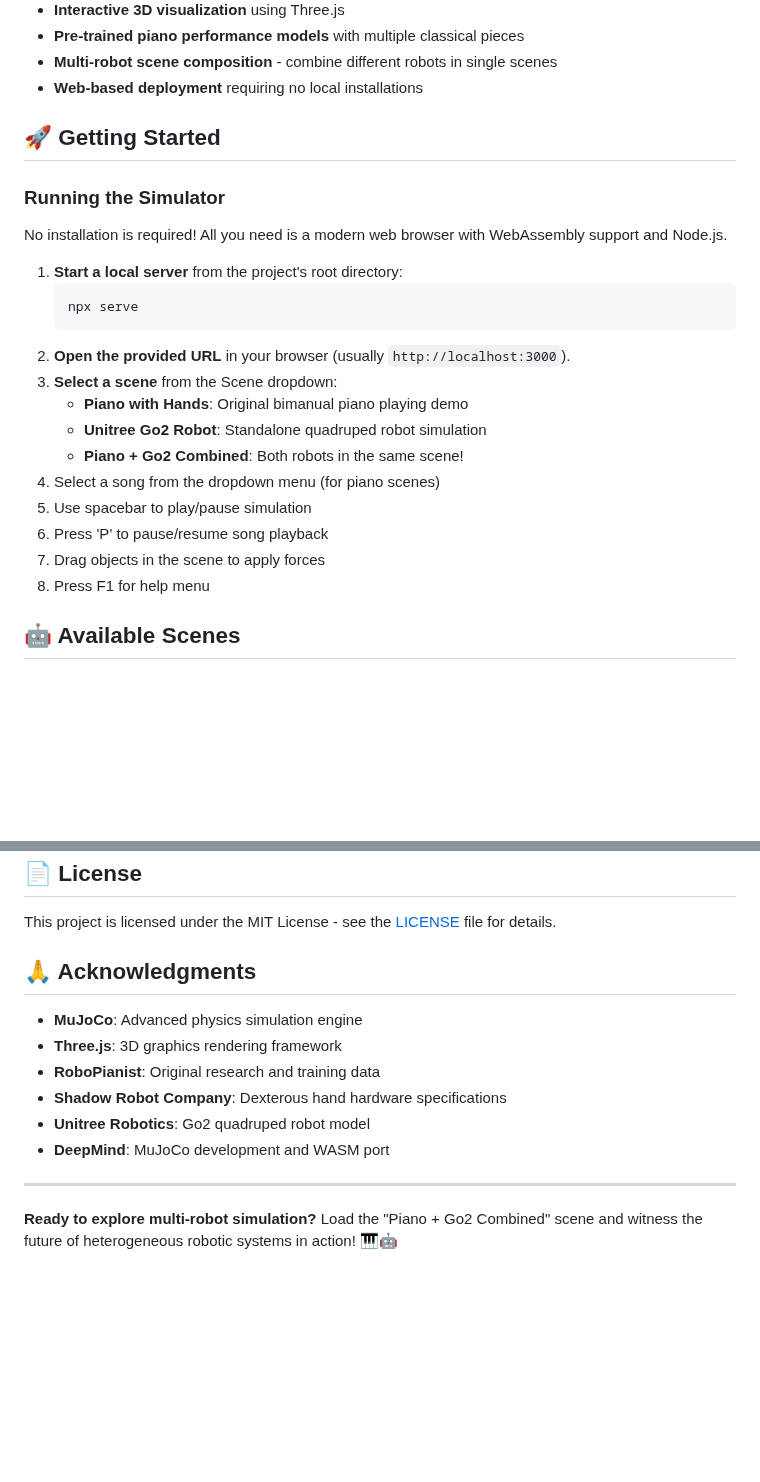
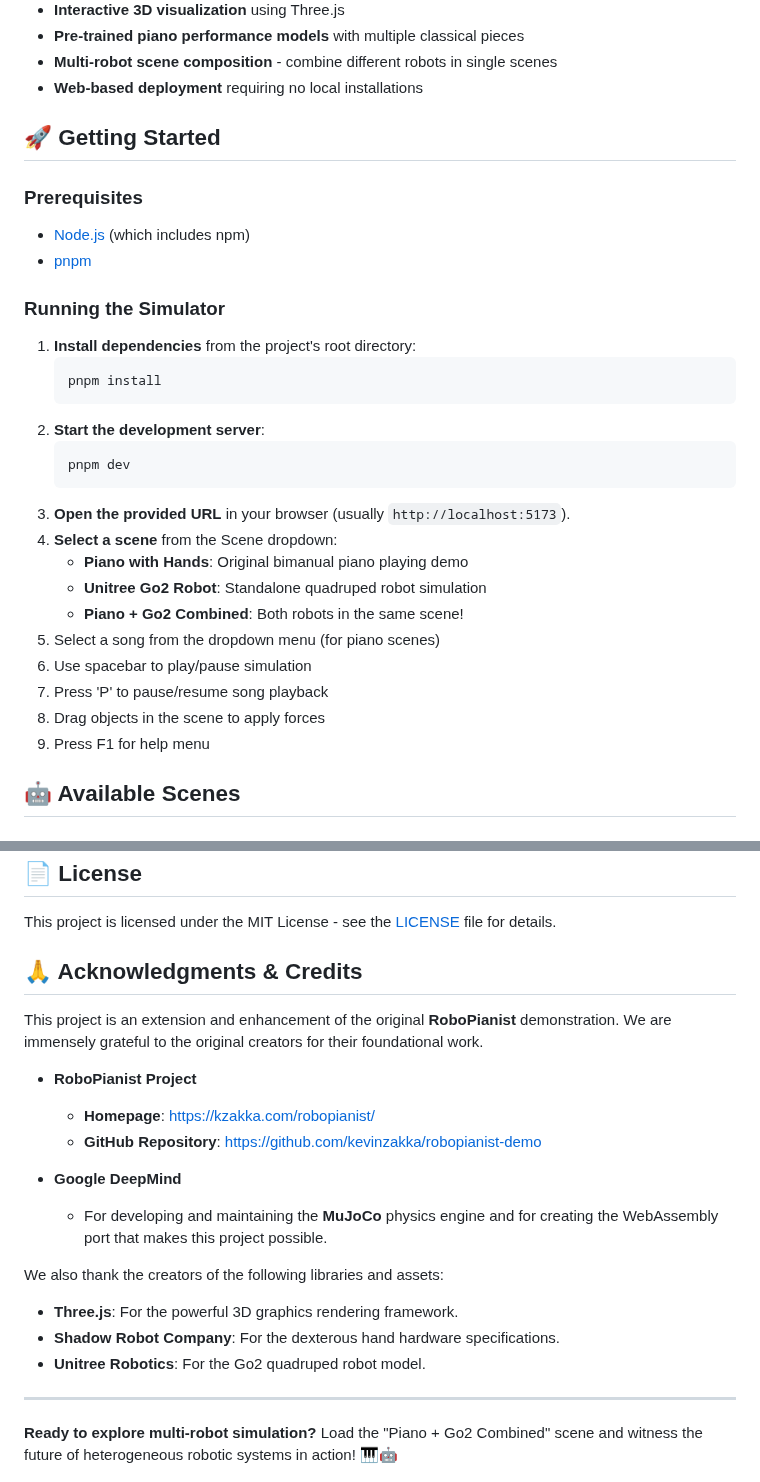
Before and after one commit to richafltr/pawzart, a Markdown page: README.md, 2 parts joined by grey strips. Drawn GitHub-style; blank space fills up the shorter version.

````diff
--- a/README.md
+++ b/README.md
@@ -19,24 +19,30 @@ PawzArt combines advanced robotics simulation with musical performance, showcasi
 
 ## 🚀 Getting Started
 
+### Prerequisites
+- [Node.js](https://nodejs.org/en) (which includes npm)
+- [pnpm](https://pnpm.io/installation)
+
 ### Running the Simulator
 
-No installation is required! All you need is a modern web browser with WebAssembly support and Node.js.
-
-1. **Start a local server** from the project's root directory:
+1. **Install dependencies** from the project's root directory:
    ```bash
-   npx serve
+   pnpm install
    ```
-2. **Open the provided URL** in your browser (usually `http://localhost:3000`).
-2. **Select a scene** from the Scene dropdown:
+2. **Start the development server**:
+   ```bash
+   pnpm dev
+   ```
+3. **Open the provided URL** in your browser (usually `http://localhost:5173`).
+4. **Select a scene** from the Scene dropdown:
    - **Piano with Hands**: Original bimanual piano playing demo
    - **Unitree Go2 Robot**: Standalone quadruped robot simulation
    - **Piano + Go2 Combined**: Both robots in the same scene!
-3. Select a song from the dropdown menu (for piano scenes)
-4. Use spacebar to play/pause simulation
-5. Press 'P' to pause/resume song playback
-6. Drag objects in the scene to apply forces
-7. Press F1 for help menu
+5. Select a song from the dropdown menu (for piano scenes)
+6. Use spacebar to play/pause simulation
+7. Press 'P' to pause/resume song playback
+8. Drag objects in the scene to apply forces
+9. Press F1 for help menu
 
 ## 🤖 Available Scenes
 
@@ -238,14 +132,21 @@ We welcome contributions! Areas of interest:
 
 This project is licensed under the MIT License - see the [LICENSE](LICENSE) file for details.
 
-## 🙏 Acknowledgments
+## 🙏 Acknowledgments & Credits
 
-- **MuJoCo**: Advanced physics simulation engine
-- **Three.js**: 3D graphics rendering framework
-- **RoboPianist**: Original research and training data
-- **Shadow Robot Company**: Dexterous hand hardware specifications
-- **Unitree Robotics**: Go2 quadruped robot model
-- **DeepMind**: MuJoCo development and WASM port
+This project is an extension and enhancement of the original **RoboPianist** demonstration. We are immensely grateful to the original creators for their foundational work.
+
+- **RoboPianist Project**
+  - **Homepage**: [https://kzakka.com/robopianist/](https://kzakka.com/robopianist/)
+  - **GitHub Repository**: [https://github.com/kevinzakka/robopianist-demo](https://github.com/kevinzakka/robopianist-demo)
+
+- **Google DeepMind**
+  - For developing and maintaining the **MuJoCo** physics engine and for creating the WebAssembly port that makes this project possible.
+
+We also thank the creators of the following libraries and assets:
+- **Three.js**: For the powerful 3D graphics rendering framework.
+- **Shadow Robot Company**: For the dexterous hand hardware specifications.
+- **Unitree Robotics**: For the Go2 quadruped robot model.
 
 ---
 
````
Also changed, not shown: other parts of README.md (+19 -131 lines).
